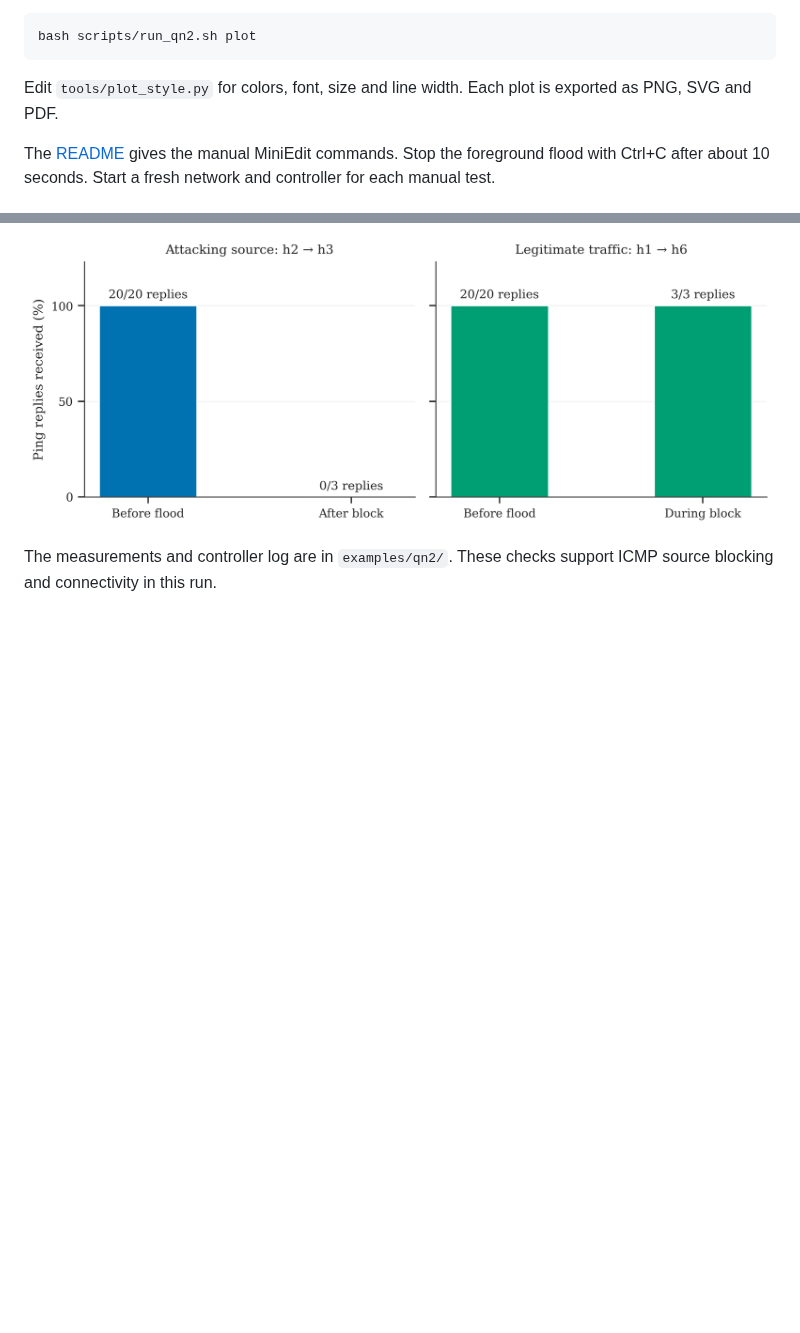
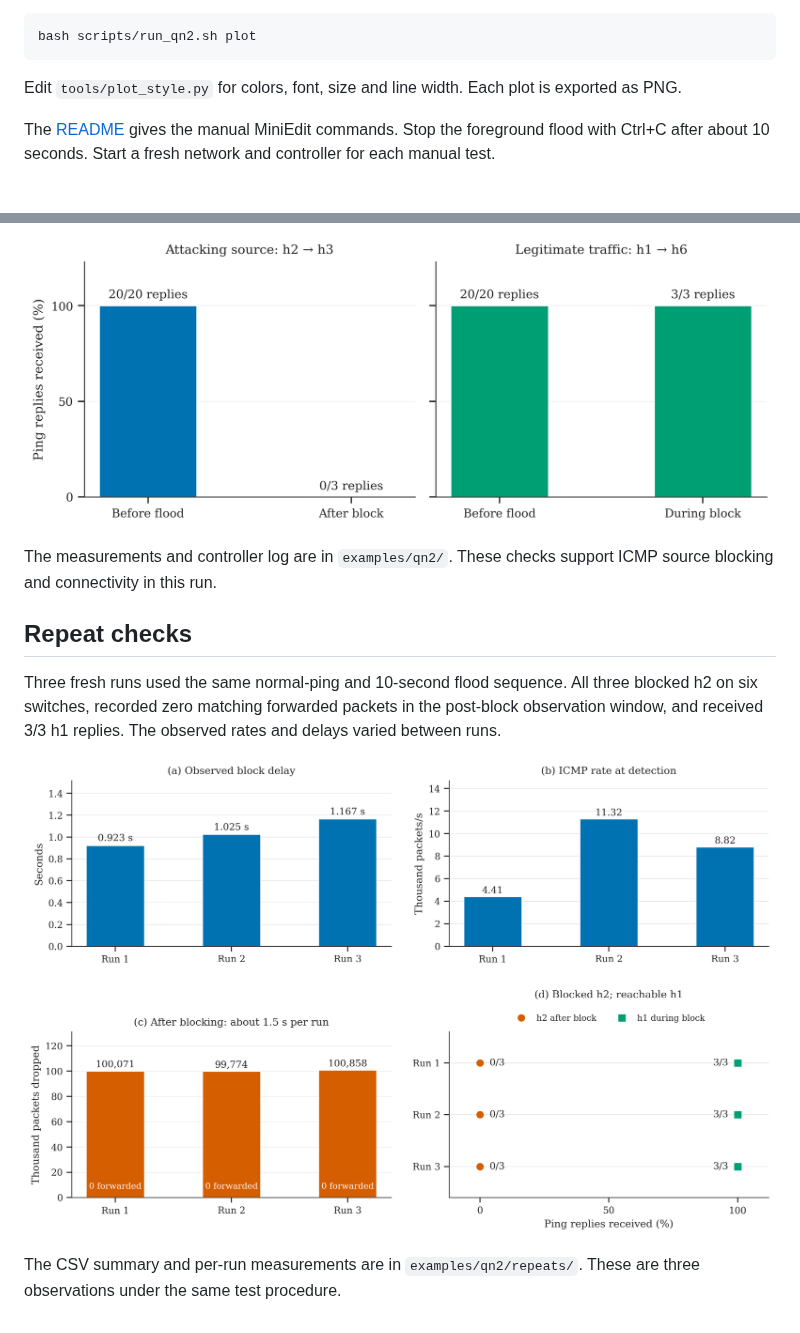
Before and after one commit to MILLOPE/CEG5101_CA2, a Markdown page: docs/qn2.md, 2 parts joined by grey strips. GitHub-like rendering; pictures changed too: docs/images/qn2-repeats.png (added); blank space fills up the shorter version.

````diff
--- a/docs/qn2.md
+++ b/docs/qn2.md
@@ -34,7 +34,7 @@ bash scripts/run_qn2.sh plot
 ```
 
 Edit `tools/plot_style.py` for colors, font, size and line width. Each plot is
-exported as PNG, SVG and PDF.
+exported as PNG.
 
 The [README](../README.md#qn2-anomaly-detection-and-blocking) gives the manual
 MiniEdit commands. Stop the foreground flood with
@@ -70,3 +70,15 @@ the attacking source and the legitimate host pair separately.
 
 The measurements and controller log are in `examples/qn2/`. These checks
 support ICMP source blocking and connectivity in this run.
+
+## Repeat checks
+
+Three fresh runs used the same normal-ping and 10-second flood sequence.
+All three blocked h2 on six switches, recorded zero matching forwarded
+packets in the post-block observation window, and received 3/3 h1 replies.
+The observed rates and delays varied between runs.
+
+![Three repeat tests](images/qn2-repeats.png)
+
+The CSV summary and per-run measurements are in `examples/qn2/repeats/`.
+These are three observations under the same test procedure.
````
Also changed, not shown: README.md (+7 -1 lines), 11 other files.
